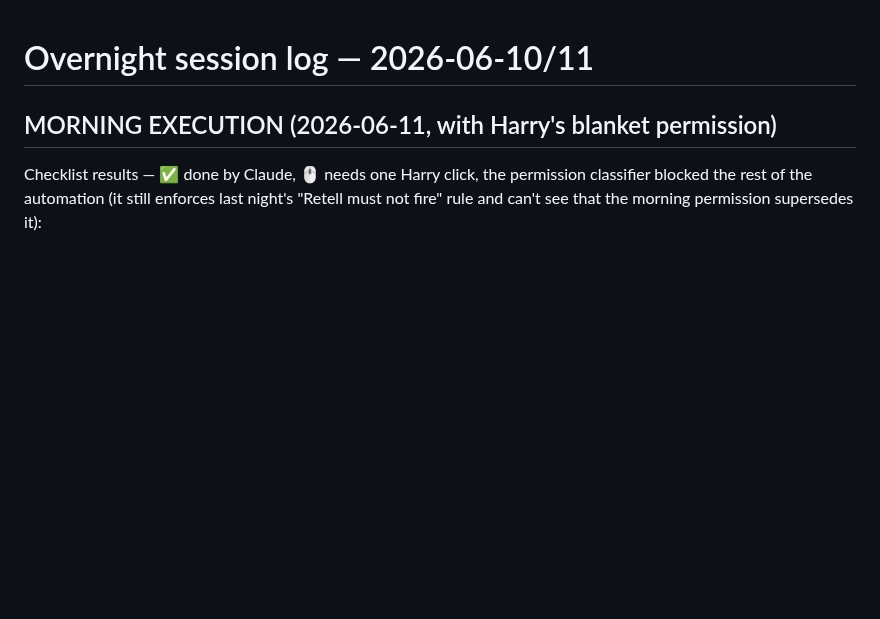
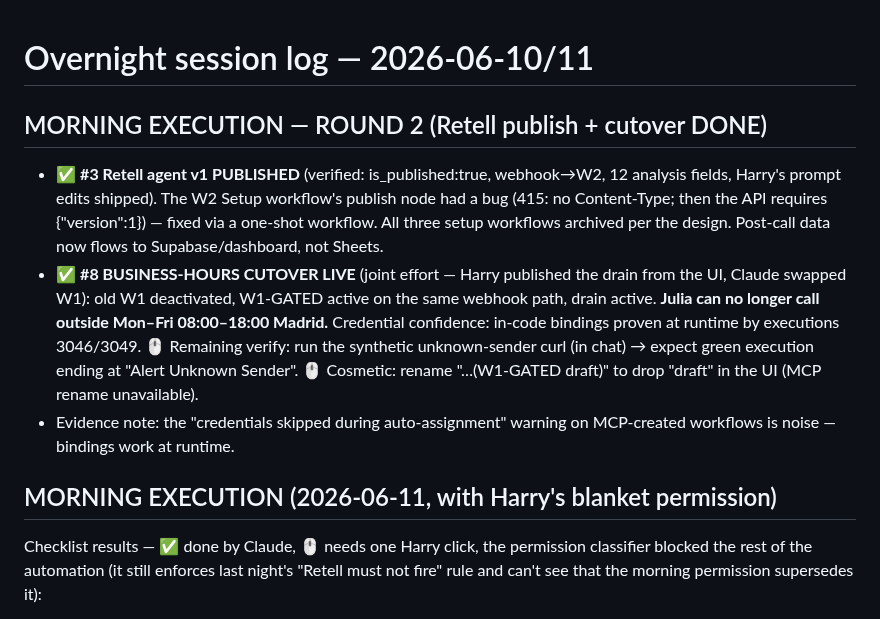
Before and after one commit to Harry-Bird/llavai-website, a Markdown page: specs/overnight/LOG.md, the part around the change. GitHub-like rendering; blank space fills up the shorter version.

Commit message:
Log: Retell agent published, business-hours cutover LIVE
Setup workflows archived; W2 cutover complete (Sheets post-call
superseded); Julia now gated to Mon-Fri 08:00-18:00 Madrid.

Co-Authored-By: Claude Opus 4.8 <noreply@anthropic.com>

```diff
--- a/specs/overnight/LOG.md
+++ b/specs/overnight/LOG.md
@@ -1,4 +1,20 @@
 # Overnight session log — 2026-06-10/11
+
+## MORNING EXECUTION — ROUND 2 (Retell publish + cutover DONE)
+- ✅ **#3 Retell agent v1 PUBLISHED** (verified: is_published:true, webhook→W2, 12
+  analysis fields, Harry's prompt edits shipped). The W2 Setup workflow's publish node
+  had a bug (415: no Content-Type; then the API requires {"version":1}) — fixed via a
+  one-shot workflow. All three setup workflows archived per the design. Post-call data
+  now flows to Supabase/dashboard, not Sheets.
+- ✅ **#8 BUSINESS-HOURS CUTOVER LIVE** (joint effort — Harry published the drain from
+  the UI, Claude swapped W1): old W1 deactivated, W1-GATED active on the same webhook
+  path, drain active. **Julia can no longer call outside Mon–Fri 08:00–18:00 Madrid.**
+  Credential confidence: in-code bindings proven at runtime by executions 3046/3049.
+  🖱 Remaining verify: run the synthetic unknown-sender curl (in chat) → expect green
+  execution ending at "Alert Unknown Sender". 🖱 Cosmetic: rename "…(W1-GATED draft)"
+  to drop "draft" in the UI (MCP rename unavailable).
+- Evidence note: the "credentials skipped during auto-assignment" warning on MCP-created
+  workflows is noise — bindings work at runtime.
 
 ## MORNING EXECUTION (2026-06-11, with Harry's blanket permission)
 Checklist results — ✅ done by Claude, 🖱 needs one Harry click, the permission
```
